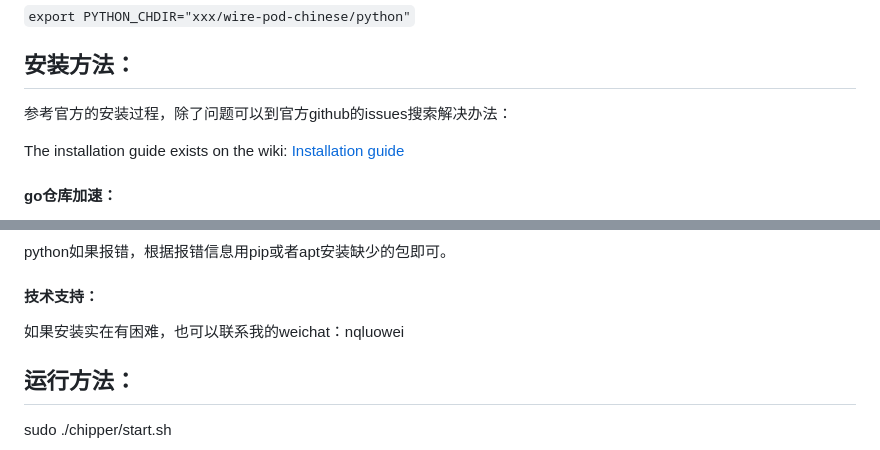
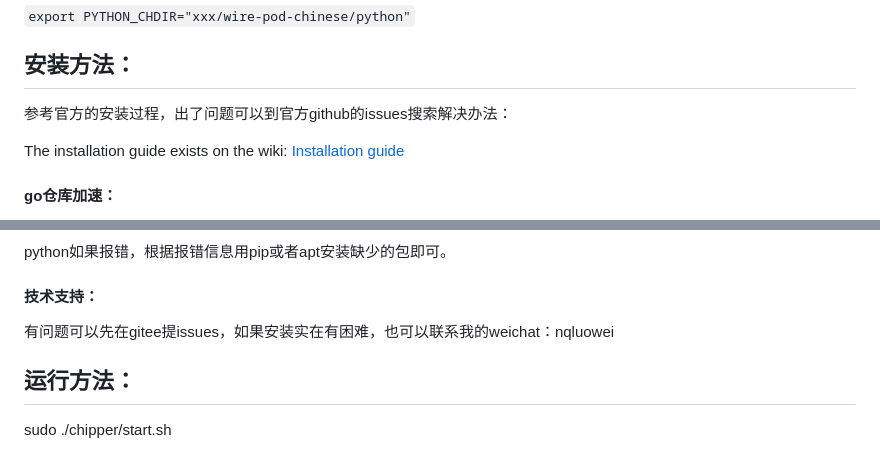
Before and after one commit to cy2016-1/wire-pod-chinese, a Markdown page: README.md, 2 parts joined by grey strips. Rendered like a GitHub page.

```diff
--- a/README.md
+++ b/README.md
@@ -26,7 +26,7 @@
 
 ## 安装方法：
 
-参考官方的安装过程，除了问题可以到官方github的issues搜索解决办法：
+参考官方的安装过程，出了问题可以到官方github的issues搜索解决办法：
 
 The installation guide exists on the wiki: [Installation guide](https://github.com/kercre123/wire-pod/wiki/Installation)
 
@@ -78,7 +78,7 @@ python如果报错，根据报错信息用pip或者apt安装缺少的包即可
 
 #### 技术支持：
 
-如果安装实在有困难，也可以联系我的weichat：nqluowei
+有问题可以先在gitee提issues，如果安装实在有困难，也可以联系我的weichat：nqluowei
 
 
 
```
